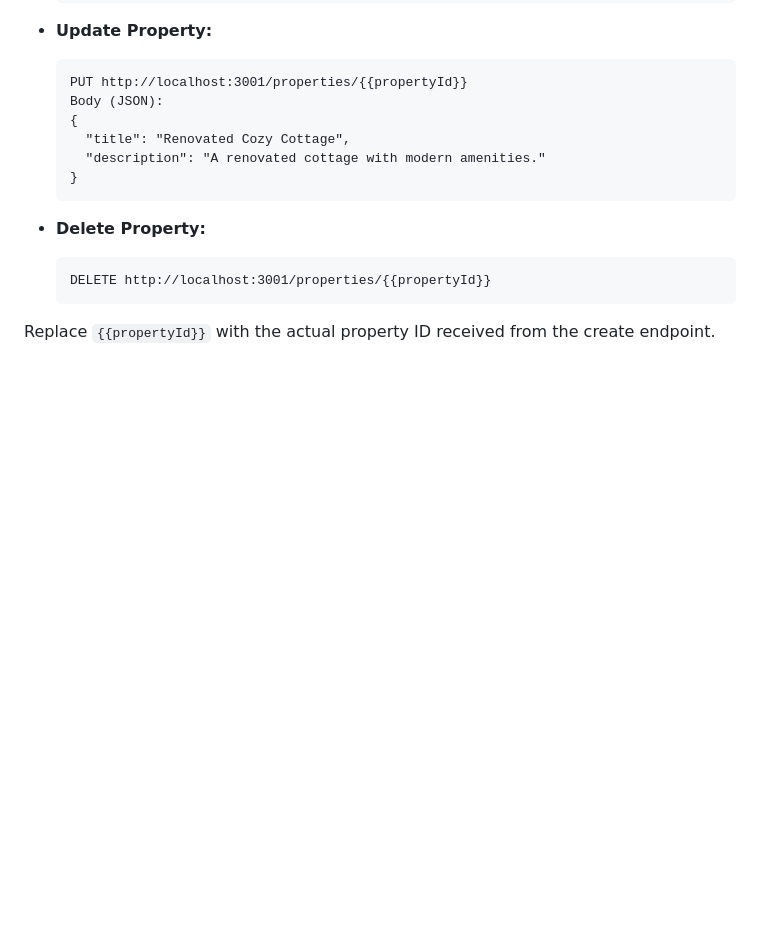
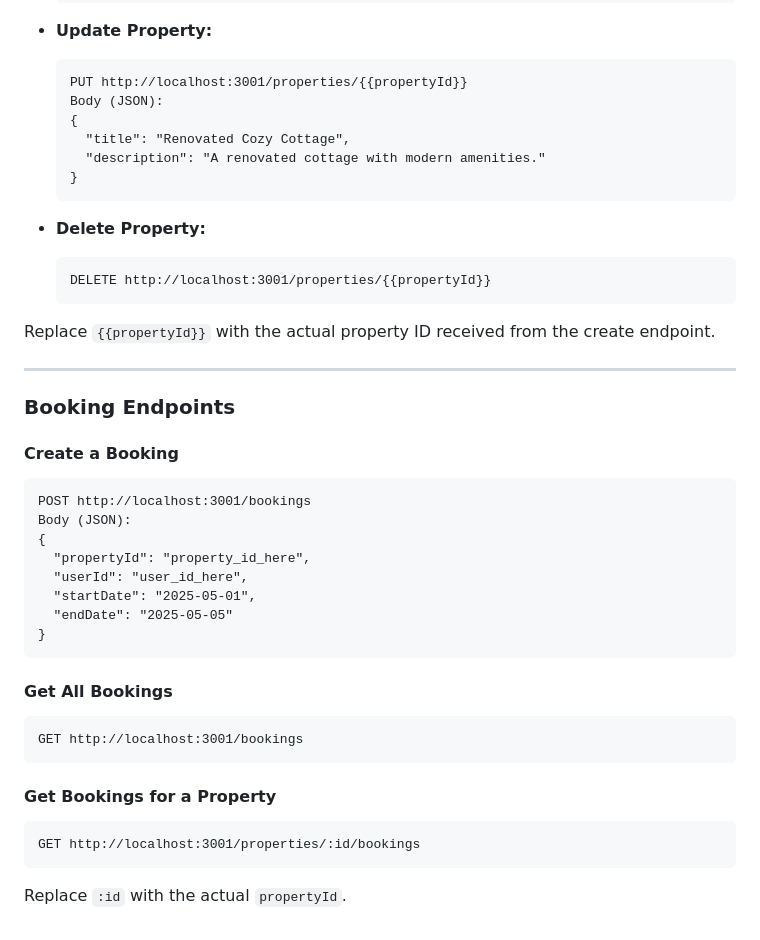
Before and after one commit to sibisai/rentora, a Markdown page: server/README.md, the part around the change. Rendered like a GitHub page; blank space fills up the shorter version.

Commit message:
Update README with booking endpoint instructions

````diff
--- a/server/README.md
+++ b/server/README.md
@@ -157,3 +157,34 @@ Use Postman or any similar API tool to test the following endpoints:
   ```
 
 Replace `{{propertyId}}` with the actual property ID received from the create endpoint.
+
+---
+
+### Booking Endpoints
+
+#### Create a Booking
+
+```
+POST http://localhost:3001/bookings
+Body (JSON):
+{
+  "propertyId": "property_id_here",
+  "userId": "user_id_here",
+  "startDate": "2025-05-01",
+  "endDate": "2025-05-05"
+}
+```
+
+#### Get All Bookings
+
+```
+GET http://localhost:3001/bookings
+```
+
+#### Get Bookings for a Property
+
+```
+GET http://localhost:3001/properties/:id/bookings
+```
+
+Replace `:id` with the actual `propertyId`.
````
